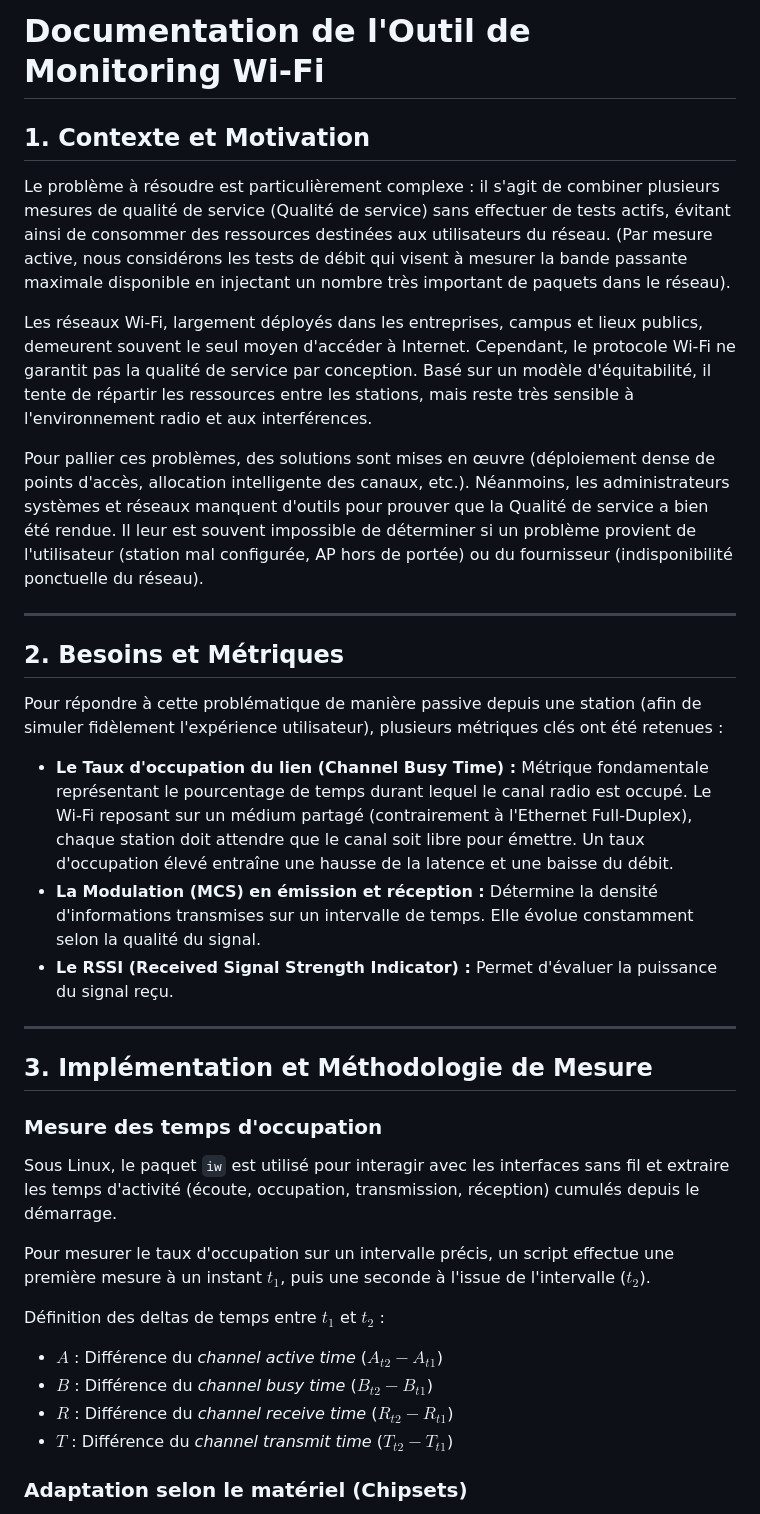
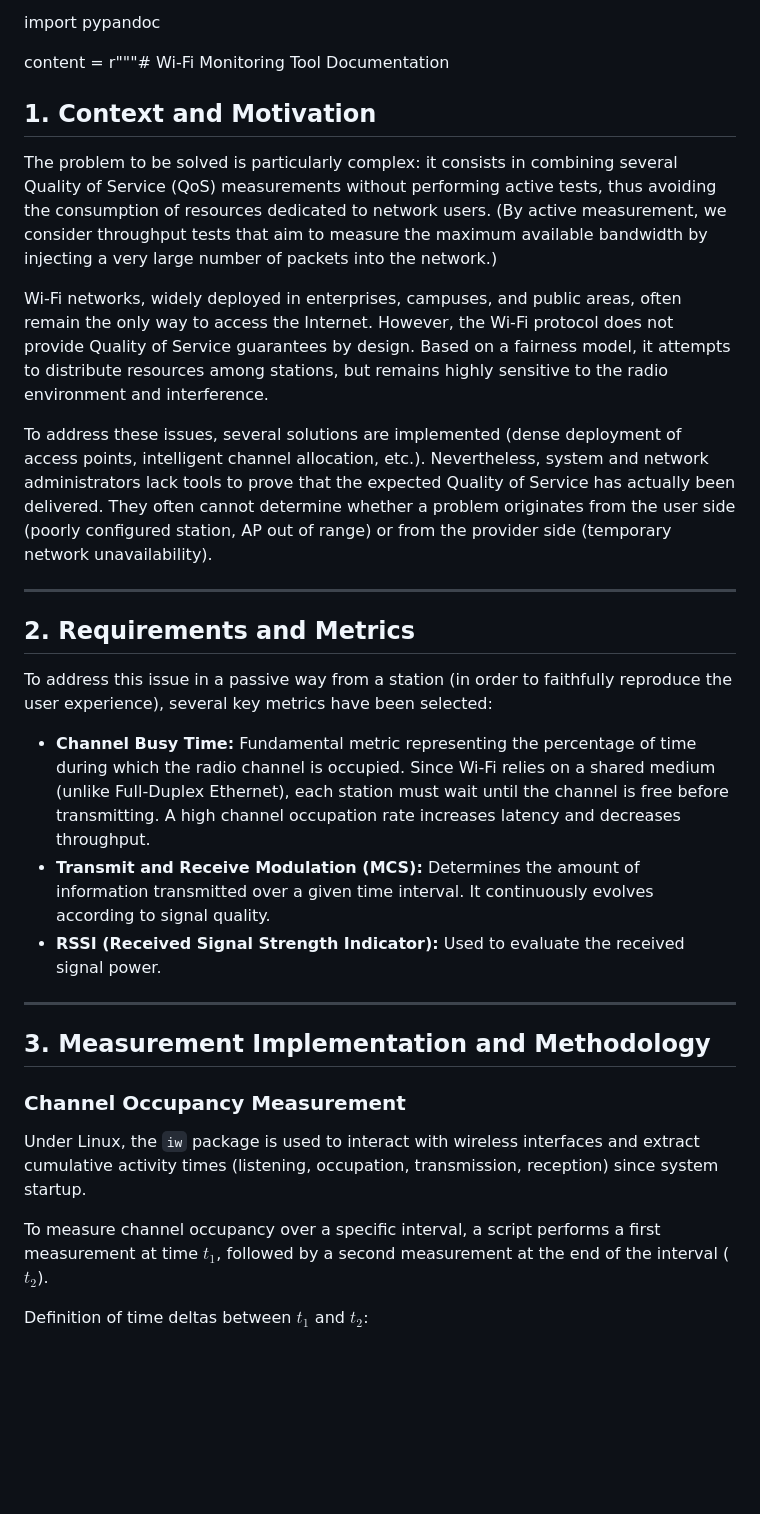
Before and after one commit to anthonybusson/Wi-Fi-Watch, a Markdown page: DOCUMENTATION.md, the part around one of its changes. Rendered like a GitHub page; blank space fills up the shorter version.

```diff
--- a/DOCUMENTATION.md
+++ b/DOCUMENTATION.md
@@ -1,37 +1,34 @@
-# Documentation de l'Outil de Monitoring Wi-Fi
+import pypandoc
 
-## 1. Contexte et Motivation
+content = r"""# Wi-Fi Monitoring Tool Documentation
 
-Le problème à résoudre est particulièrement complexe : il s'agit de combiner plusieurs mesures de qualité de service (Qualité de service) sans effectuer de tests actifs, évitant ainsi de consommer des ressources destinées aux utilisateurs du réseau. (Par mesure active, nous considérons les tests de débit qui visent à mesurer la bande passante maximale disponible en injectant un nombre très important de paquets dans le réseau).
+## 1. Context and Motivation
 
-Les réseaux Wi-Fi, largement déployés dans les entreprises, campus et lieux publics, demeurent souvent le seul moyen d'accéder à Internet. Cependant, le protocole Wi-Fi ne garantit pas la qualité de service par conception. Basé sur un modèle d'équitabilité, il tente de répartir les ressources entre les stations, mais reste très sensible à l'environnement radio et aux interférences.
+The problem to be solved is particularly complex: it consists in combining several Quality of Service (QoS) measurements without performing active tests, thus avoiding the consumption of resources dedicated to network users. (By active measurement, we consider throughput tests that aim to measure the maximum available bandwidth by injecting a very large number of packets into the network.)
 
-Pour pallier ces problèmes, des solutions sont mises en œuvre (déploiement dense de points d'accès, allocation intelligente des canaux, etc.). Néanmoins, les administrateurs systèmes et réseaux manquent d'outils pour prouver que la Qualité de service a bien été rendue. Il leur est souvent impossible de déterminer si un problème provient de l'utilisateur (station mal configurée, AP hors de portée) ou du fournisseur (indisponibilité ponctuelle du réseau).
+Wi-Fi networks, widely deployed in enterprises, campuses, and public areas, often remain the only way to access the Internet. However, the Wi-Fi protocol does not provide Quality of Service guarantees by design. Based on a fairness model, it attempts to distribute resources among stations, but remains highly sensitive to the radio environment and interference.
+
+To address these issues, several solutions are implemented (dense deployment of access points, intelligent channel allocation, etc.). Nevertheless, system and network administrators lack tools to prove that the expected Quality of Service has actually been delivered. They often cannot determine whether a problem originates from the user side (poorly configured station, AP out of range) or from the provider side (temporary network unavailability).
 
 ---
 
-## 2. Besoins et Métriques
+## 2. Requirements and Metrics
 
-Pour répondre à cette problématique de manière passive depuis une station (afin de simuler fidèlement l'expérience utilisateur), plusieurs métriques clés ont été retenues :
+To address this issue in a passive way from a station (in order to faithfully reproduce the user experience), several key metrics have been selected:
 
-* **Le Taux d'occupation du lien (Channel Busy Time) :** Métrique fondamentale représentant le pourcentage de temps durant lequel le canal radio est occupé. Le Wi-Fi reposant sur un médium partagé (contrairement à l'Ethernet Full-Duplex), chaque station doit attendre que le canal soit libre pour émettre. Un taux d'occupation élevé entraîne une hausse de la latence et une baisse du débit.
-* **La Modulation (MCS) en émission et réception :** Détermine la densité d'informations transmises sur un intervalle de temps. Elle évolue constamment selon la qualité du signal.
-* **Le RSSI (Received Signal Strength Indicator) :** Permet d'évaluer la puissance du signal reçu.
+* **Channel Busy Time:** Fundamental metric representing the percentage of time during which the radio channel is occupied. Since Wi-Fi relies on a shared medium (unlike Full-Duplex Ethernet), each station must wait until the channel is free before transmitting. A high channel occupation rate increases latency and decreases throughput.
+* **Transmit and Receive Modulation (MCS):** Determines the amount of information transmitted over a given time interval. It continuously evolves according to signal quality.
+* **RSSI (Received Signal Strength Indicator):** Used to evaluate the received signal power.
 
 ---
 
-## 3. Implémentation et Méthodologie de Mesure
+## 3. Measurement Implementation and Methodology
 
-### Mesure des temps d'occupation
-Sous Linux, le paquet `iw` est utilisé pour interagir avec les interfaces sans fil et extraire les temps d'activité (écoute, occupation, transmission, réception) cumulés depuis le démarrage.
+### Channel Occupancy Measurement
 
-Pour mesurer le taux d'occupation sur un intervalle précis, un script effectue une première mesure à un instant $t_1$, puis une seconde à l'issue de l'intervalle ($t_2$).
+Under Linux, the `iw` package is used to interact with wireless interfaces and extract cumulative activity times (listening, occupation, transmission, reception) since system startup.
 
-Définition des deltas de temps entre $t_1$ et $t_2$ :
-* $A$ : Différence du *channel active time* ($A_{t2} - A_{t1}$)
-* $B$ : Différence du *channel busy time* ($B_{t2} - B_{t1}$)
-* $R$ : Différence du *channel receive time* ($R_{t2} - R_{t1}$)
-* $T$ : Différence du *channel transmit time* ($T_{t2} - T_{t1}$)
+To measure channel occupancy over a specific interval, a script performs a first measurement at time $t_1$, followed by a second measurement at the end of the interval ($t_2$).
 
-### Adaptation selon le matériel (Chipsets)
+Definition of time deltas between $t_1$ and $t_2$:
 
```
Also changed, not shown: other parts of DOCUMENTATION.md (+45 -99 lines).
